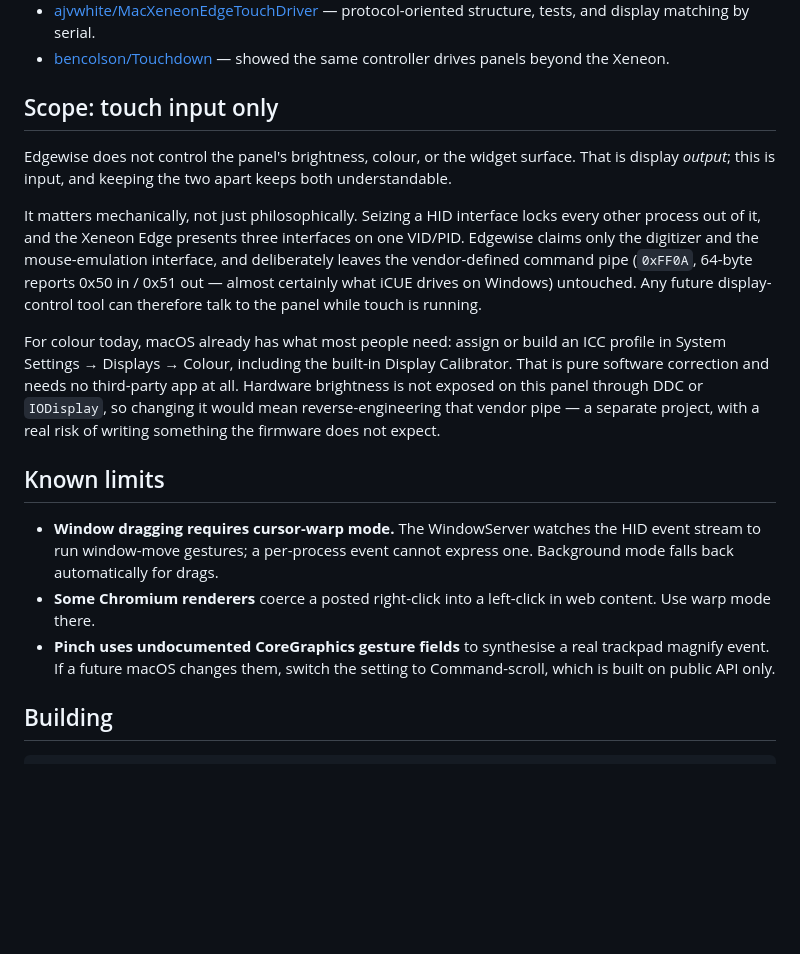
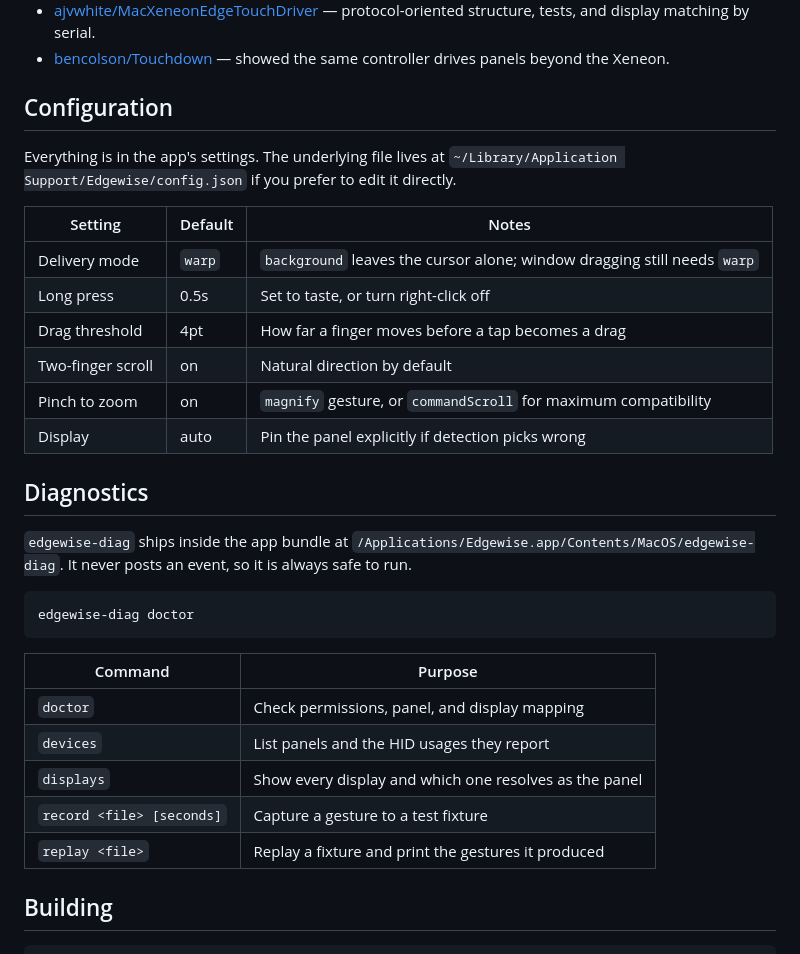
Before and after one commit to mrchess/edgewise, a Markdown page: README.md, the part around the change. Drawn GitHub-style; blank space fills up the shorter version.

Commit message:
Drop the scope and known-limits sections from the README
Also restores Configuration and Diagnostics, which the previous README edit
removed by accident — they sat between two sections that were cut together.
They are reference tables people actually need, unlike the prose around them.

The reasoning for claiming only the touch interfaces still lives where it
belongs, in the comments on TouchPanel.HIDInterface.

Co-Authored-By: Claude Opus 5 <noreply@anthropic.com>

````diff
--- a/README.md
+++ b/README.md
@@ -41,36 +41,37 @@ An independent MIT implementation that draws on prior MIT-licensed work:
 - [bencolson/Touchdown](https://github.com/bencolson/Touchdown) — showed the same
   controller drives panels beyond the Xeneon.
 
-## Scope: touch input only
+## Configuration
 
-Edgewise does not control the panel's brightness, colour, or the widget surface.
-That is display *output*; this is input, and keeping the two apart keeps both
-understandable.
+Everything is in the app's settings. The underlying file lives at
+`~/Library/Application Support/Edgewise/config.json` if you prefer to edit it directly.
 
-It matters mechanically, not just philosophically. Seizing a HID interface locks
-every other process out of it, and the Xeneon Edge presents three interfaces on one
-VID/PID. Edgewise claims only the digitizer and the mouse-emulation interface, and
-deliberately leaves the vendor-defined command pipe (`0xFF0A`, 64-byte reports 0x50
-in / 0x51 out — almost certainly what iCUE drives on Windows) untouched. Any future
-display-control tool can therefore talk to the panel while touch is running.
+| Setting | Default | Notes |
+| --- | --- | --- |
+| Delivery mode | `warp` | `background` leaves the cursor alone; window dragging still needs `warp` |
+| Long press | 0.5s | Set to taste, or turn right-click off |
+| Drag threshold | 4pt | How far a finger moves before a tap becomes a drag |
+| Two-finger scroll | on | Natural direction by default |
+| Pinch to zoom | on | `magnify` gesture, or `commandScroll` for maximum compatibility |
+| Display | auto | Pin the panel explicitly if detection picks wrong |
 
-For colour today, macOS already has what most people need: assign or build an ICC
-profile in System Settings → Displays → Colour, including the built-in Display
-Calibrator. That is pure software correction and needs no third-party app at all.
-Hardware brightness is not exposed on this panel through DDC or `IODisplay`, so
-changing it would mean reverse-engineering that vendor pipe — a separate project,
-with a real risk of writing something the firmware does not expect.
+## Diagnostics
 
-## Known limits
+`edgewise-diag` ships inside the app bundle at
+`/Applications/Edgewise.app/Contents/MacOS/edgewise-diag`. It never posts an event, so
+it is always safe to run.
 
-- **Window dragging requires cursor-warp mode.** The WindowServer watches the HID event
-  stream to run window-move gestures; a per-process event cannot express one. Background
-  mode falls back automatically for drags.
-- **Some Chromium renderers** coerce a posted right-click into a left-click in web
-  content. Use warp mode there.
-- **Pinch uses undocumented CoreGraphics gesture fields** to synthesise a real
-  trackpad magnify event. If a future macOS changes them, switch the setting to
-  Command-scroll, which is built on public API only.
+```bash
+edgewise-diag doctor
+```
+
+| Command | Purpose |
+| --- | --- |
+| `doctor` | Check permissions, panel, and display mapping |
+| `devices` | List panels and the HID usages they report |
+| `displays` | Show every display and which one resolves as the panel |
+| `record <file> [seconds]` | Capture a gesture to a test fixture |
+| `replay <file>` | Replay a fixture and print the gestures it produced |
 
 ## Building
 
````
